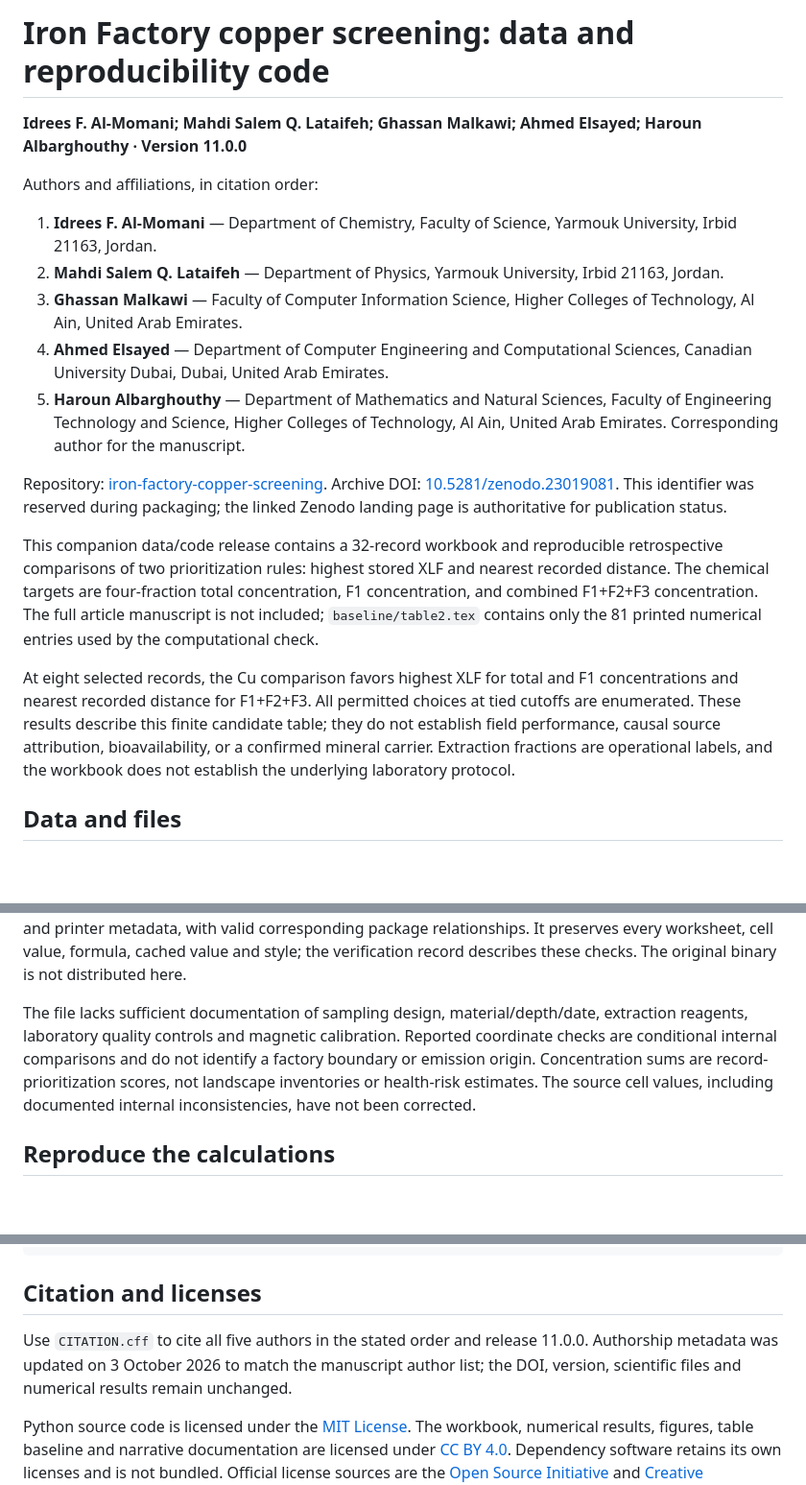
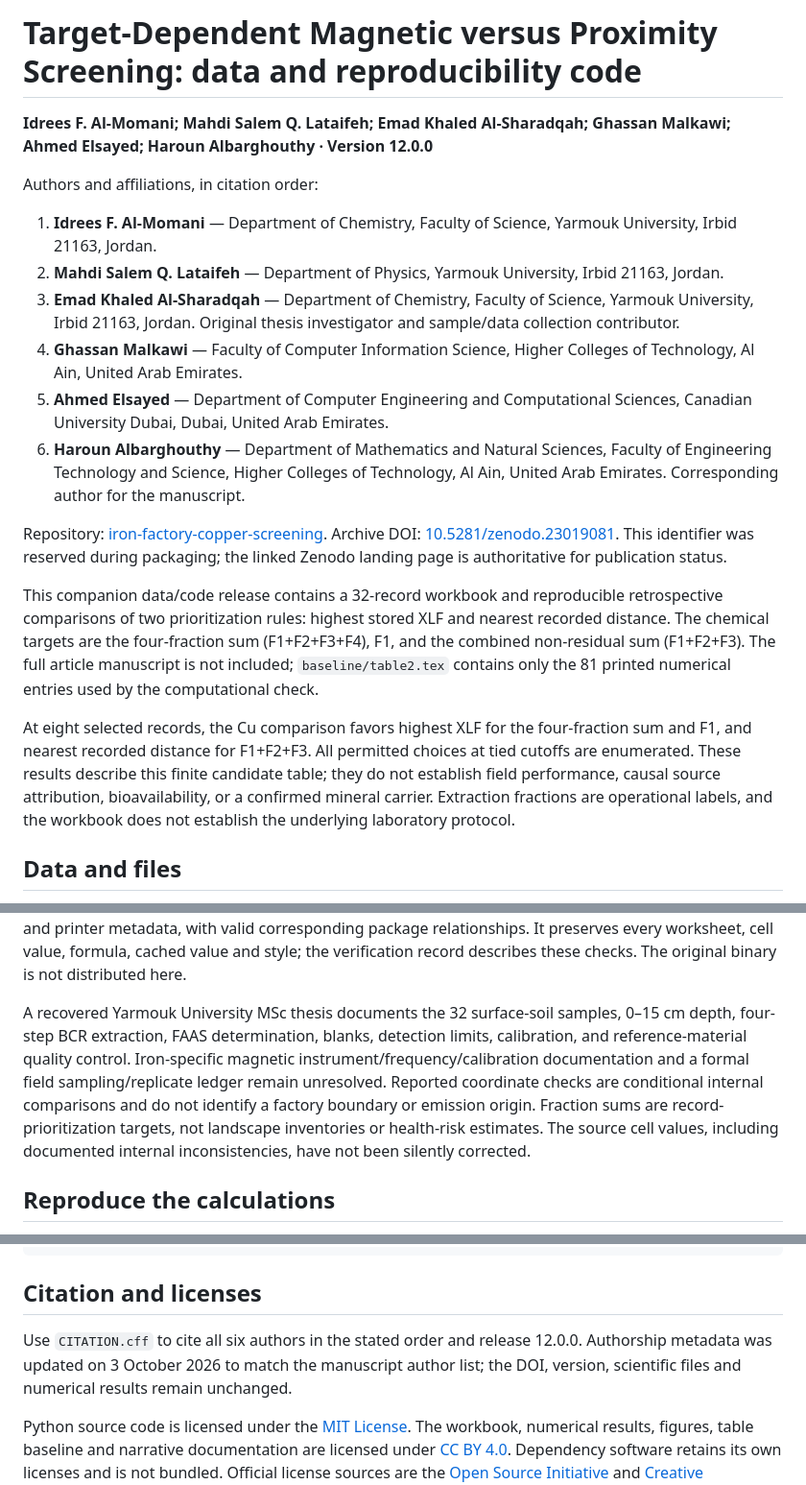
Before and after one commit to shaikhamalkawi-ux/iron-factory-copper-screening, a Markdown page: README.md, 3 parts joined by grey strips. Shown at 96% size. Drawn GitHub-style; blank space fills up the shorter version.

Commit message:
Update manuscript authorship, provenance, and four-fraction terminology

```diff
--- a/README.md
+++ b/README.md
@@ -1,20 +1,21 @@
-# Iron Factory copper screening: data and reproducibility code
+# Target-Dependent Magnetic versus Proximity Screening: data and reproducibility code
 
-**Idrees F. Al-Momani; Mahdi Salem Q. Lataifeh; Ghassan Malkawi; Ahmed Elsayed; Haroun Albarghouthy · Version 11.0.0**
+**Idrees F. Al-Momani; Mahdi Salem Q. Lataifeh; Emad Khaled Al-Sharadqah; Ghassan Malkawi; Ahmed Elsayed; Haroun Albarghouthy · Version 12.0.0**
 
 Authors and affiliations, in citation order:
 
 1. **Idrees F. Al-Momani** — Department of Chemistry, Faculty of Science, Yarmouk University, Irbid 21163, Jordan.
 2. **Mahdi Salem Q. Lataifeh** — Department of Physics, Yarmouk University, Irbid 21163, Jordan.
-3. **Ghassan Malkawi** — Faculty of Computer Information Science, Higher Colleges of Technology, Al Ain, United Arab Emirates.
-4. **Ahmed Elsayed** — Department of Computer Engineering and Computational Sciences, Canadian University Dubai, Dubai, United Arab Emirates.
-5. **Haroun Albarghouthy** — Department of Mathematics and Natural Sciences, Faculty of Engineering Technology and Science, Higher Colleges of Technology, Al Ain, United Arab Emirates. Corresponding author for the manuscript.
+3. **Emad Khaled Al-Sharadqah** — Department of Chemistry, Faculty of Science, Yarmouk University, Irbid 21163, Jordan. Original thesis investigator and sample/data collection contributor.
+4. **Ghassan Malkawi** — Faculty of Computer Information Science, Higher Colleges of Technology, Al Ain, United Arab Emirates.
+5. **Ahmed Elsayed** — Department of Computer Engineering and Computational Sciences, Canadian University Dubai, Dubai, United Arab Emirates.
+6. **Haroun Albarghouthy** — Department of Mathematics and Natural Sciences, Faculty of Engineering Technology and Science, Higher Colleges of Technology, Al Ain, United Arab Emirates. Corresponding author for the manuscript.
 
 Repository: [iron-factory-copper-screening](https://github.com/shaikhamalkawi-ux/iron-factory-copper-screening). Archive DOI: [10.5281/zenodo.23019081](https://doi.org/10.5281/zenodo.23019081). This identifier was reserved during packaging; the linked Zenodo landing page is authoritative for publication status.
 
-This companion data/code release contains a 32-record workbook and reproducible retrospective comparisons of two prioritization rules: highest stored XLF and nearest recorded distance. The chemical targets are four-fraction total concentration, F1 concentration, and combined F1+F2+F3 concentration. The full article manuscript is not included; `baseline/table2.tex` contains only the 81 printed numerical entries used by the computational check.
+This companion data/code release contains a 32-record workbook and reproducible retrospective comparisons of two prioritization rules: highest stored XLF and nearest recorded distance. The chemical targets are the four-fraction sum (F1+F2+F3+F4), F1, and the combined non-residual sum (F1+F2+F3). The full article manuscript is not included; `baseline/table2.tex` contains only the 81 printed numerical entries used by the computational check.
 
-At eight selected records, the Cu comparison favors highest XLF for total and F1 concentrations and nearest recorded distance for F1+F2+F3. All permitted choices at tied cutoffs are enumerated. These results describe this finite candidate table; they do not establish field performance, causal source attribution, bioavailability, or a confirmed mineral carrier. Extraction fractions are operational labels, and the workbook does not establish the underlying laboratory protocol.
+At eight selected records, the Cu comparison favors highest XLF for the four-fraction sum and F1, and nearest recorded distance for F1+F2+F3. All permitted choices at tied cutoffs are enumerated. These results describe this finite candidate table; they do not establish field performance, causal source attribution, bioavailability, or a confirmed mineral carrier. Extraction fractions are operational labels, and the workbook does not establish the underlying laboratory protocol.
 
 ## Data and files
 
@@ -30,7 +31,7 @@ Sheet `All rsults` contains records in rows 4–35, IDs 1–32. Fraction blocks
 
 The original private workbook has SHA-256 `aa6681c479d8855819fc68f2ebc63271668adff925eac8aeb49d2b5af55d43ef`. The public derivative removes document-author/editor metadata, document creation/modification timestamps, a stored absolute path and printer metadata, with valid corresponding package relationships. It preserves every worksheet, cell value, formula, cached value and style; the verification record describes these checks. The original binary is not distributed here.
 
-The file lacks sufficient documentation of sampling design, material/depth/date, extraction reagents, laboratory quality controls and magnetic calibration. Reported coordinate checks are conditional internal comparisons and do not identify a factory boundary or emission origin. Concentration sums are record-prioritization scores, not landscape inventories or health-risk estimates. The source cell values, including documented internal inconsistencies, have not been corrected.
+A recovered Yarmouk University MSc thesis documents the 32 surface-soil samples, 0–15 cm depth, four-step BCR extraction, FAAS determination, blanks, detection limits, calibration, and reference-material quality control. Iron-specific magnetic instrument/frequency/calibration documentation and a formal field sampling/replicate ledger remain unresolved. Reported coordinate checks are conditional internal comparisons and do not identify a factory boundary or emission origin. Fraction sums are record-prioritization targets, not landscape inventories or health-risk estimates. The source cell values, including documented internal inconsistencies, have not been silently corrected.
 
 ## Reproduce the calculations
 
@@ -93,6 +94,6 @@ print("All distributed file hashes match.")
 
 ## Citation and licenses
 
-Use `CITATION.cff` to cite all five authors in the stated order and release 11.0.0. Authorship metadata was updated on 3 October 2026 to match the manuscript author list; the DOI, version, scientific files and numerical results remain unchanged.
+Use `CITATION.cff` to cite all six authors in the stated order and release 12.0.0. Authorship metadata was updated on 3 October 2026 to match the manuscript author list; the DOI, version, scientific files and numerical results remain unchanged.
 
 Python source code is licensed under the [MIT License](LICENSE-MIT). The workbook, numerical results, figures, table baseline and narrative documentation are licensed under [CC BY 4.0](LICENSE-CC-BY-4.0.md). Dependency software retains its own licenses and is not bundled. Official license sources are the [Open Source Initiative](https://opensource.org/license/mit) and [Creative Commons](https://creativecommons.org/licenses/by/4.0/).
```
